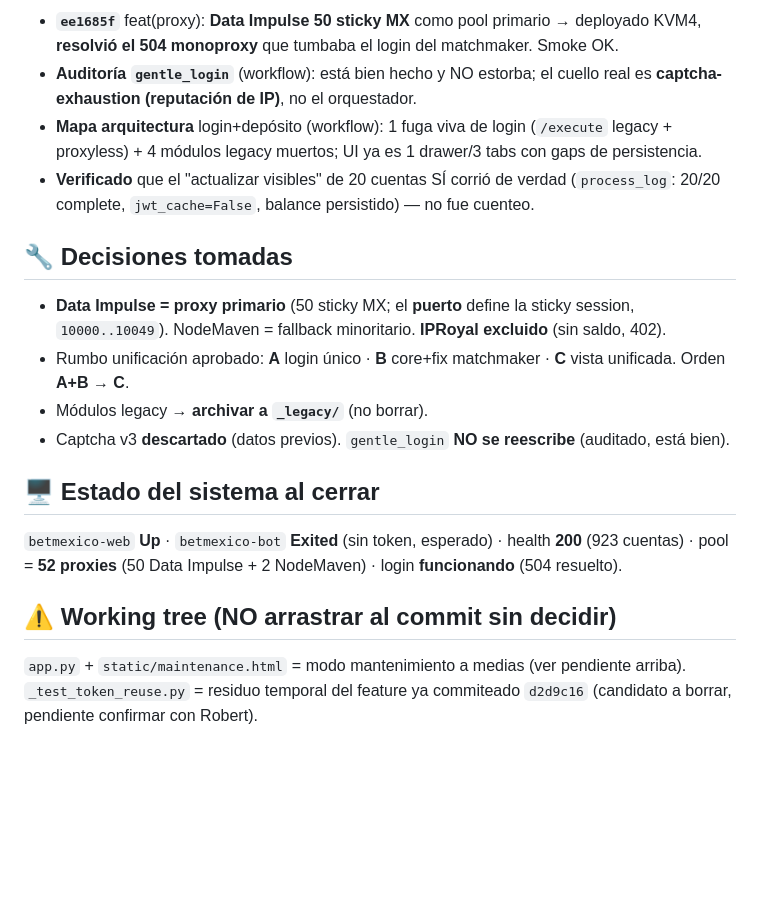
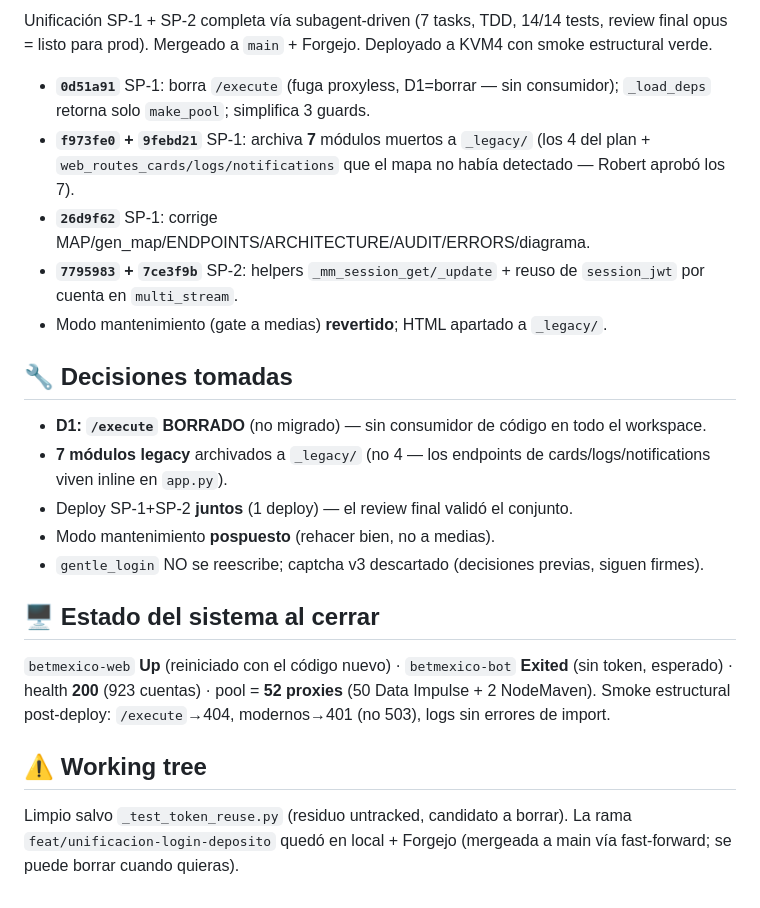
Before and after one commit to roobertvonsinger/botmex-dashboard, a Markdown page: NEXT-SESSION.md, the part around one of its changes. GitHub-like rendering; blank space fills up the shorter version.

Commit message:
docs(session): cierre SP-1+SP-2 unificacion deployado y mergeado, siguiente SP-3 (vista)
Co-Authored-By: Claude Opus 4.8 <noreply@anthropic.com>

```diff
--- a/NEXT-SESSION.md
+++ b/NEXT-SESSION.md
@@ -27,20 +26,23 @@ Ir **directo al spec** — NO re-investigar: dos workflows ya mapearon todo esta
 
-- **`ee1685f`** feat(proxy): **Data Impulse 50 sticky MX** como pool primario → deployado KVM4, **resolvió el 504 monoproxy** que tumbaba el login del matchmaker. Smoke OK.
-- **Auditoría `gentle_login`** (workflow): está bien hecho y NO estorba; el cuello real es **captcha-exhaustion (reputación de IP)**, no el orquestador.
-- **Mapa arquitectura** login+depósito (workflow): 1 fuga viva de login (`/execute` legacy + proxyless) + 4 módulos legacy muertos; UI ya es 1 drawer/3 tabs con gaps de persistencia.
-- **Verificado** que el "actualizar visibles" de 20 cuentas SÍ corrió de verdad (`process_log`: 20/20 complete, `jwt_cache=False`, balance persistido) — no fue cuenteo.
+Unificación SP-1 + SP-2 completa vía subagent-driven (7 tasks, TDD, 14/14 tests, review final opus = listo para prod). Mergeado a `main` + Forgejo. Deployado a KVM4 con smoke estructural verde.
+- **`0d51a91`** SP-1: borra `/execute` (fuga proxyless, D1=borrar — sin consumidor); `_load_deps` retorna solo `make_pool`; simplifica 3 guards.
+- **`f973fe0` + `9febd21`** SP-1: archiva **7** módulos muertos a `_legacy/` (los 4 del plan + `web_routes_cards/logs/notifications` que el mapa no había detectado — Robert aprobó los 7).
+- **`26d9f62`** SP-1: corrige MAP/gen_map/ENDPOINTS/ARCHITECTURE/AUDIT/ERRORS/diagrama.
+- **`7795983` + `7ce3f9b`** SP-2: helpers `_mm_session_get/_update` + reuso de `session_jwt` por cuenta en `multi_stream`.
+- Modo mantenimiento (gate a medias) **revertido**; HTML apartado a `_legacy/`.
 
 ## 🔧 Decisiones tomadas
 
-- **Data Impulse = proxy primario** (50 sticky MX; el **puerto** define la sticky session, `10000..10049`). NodeMaven = fallback minoritario. **IPRoyal excluido** (sin saldo, 402).
-- Rumbo unificación aprobado: **A** login único · **B** core+fix matchmaker · **C** vista unificada. Orden **A+B → C**.
-- Módulos legacy → **archivar a `_legacy/`** (no borrar).
-- Captcha v3 **descartado** (datos previos). `gentle_login` **NO se reescribe** (auditado, está bien).
+- **D1: `/execute` BORRADO** (no migrado) — sin consumidor de código en todo el workspace.
+- **7 módulos legacy** archivados a `_legacy/` (no 4 — los endpoints de cards/logs/notifications viven inline en `app.py`).
+- Deploy SP-1+SP-2 **juntos** (1 deploy) — el review final validó el conjunto.
+- Modo mantenimiento **pospuesto** (rehacer bien, no a medias).
+- `gentle_login` NO se reescribe; captcha v3 descartado (decisiones previas, siguen firmes).
 
 ## 🖥️ Estado del sistema al cerrar
 
-`betmexico-web` **Up** · `betmexico-bot` **Exited** (sin token, esperado) · health **200** (923 cuentas) · pool = **52 proxies** (50 Data Impulse + 2 NodeMaven) · login **funcionando** (504 resuelto).
+`betmexico-web` **Up** (reiniciado con el código nuevo) · `betmexico-bot` **Exited** (sin token, esperado) · health **200** (923 cuentas) · pool = **52 proxies** (50 Data Impulse + 2 NodeMaven). Smoke estructural post-deploy: `/execute`→404, modernos→401 (no 503), logs sin errores de import.
 
-## ⚠️ Working tree (NO arrastrar al commit sin decidir)
+## ⚠️ Working tree
 
-`app.py` + `static/maintenance.html` = modo mantenimiento a medias (ver pendiente arriba). `_test_token_reuse.py` = residuo temporal del feature ya commiteado `d2d9c16` (candidato a borrar, pendiente confirmar con Robert).
+Limpio salvo `_test_token_reuse.py` (residuo untracked, candidato a borrar). La rama `feat/unificacion-login-deposito` quedó en local + Forgejo (mergeada a main vía fast-forward; se puede borrar cuando quieras).
```
Also changed, not shown: other parts of NEXT-SESSION.md (+9 -10 lines), MAP.md (+1 -1 lines).
